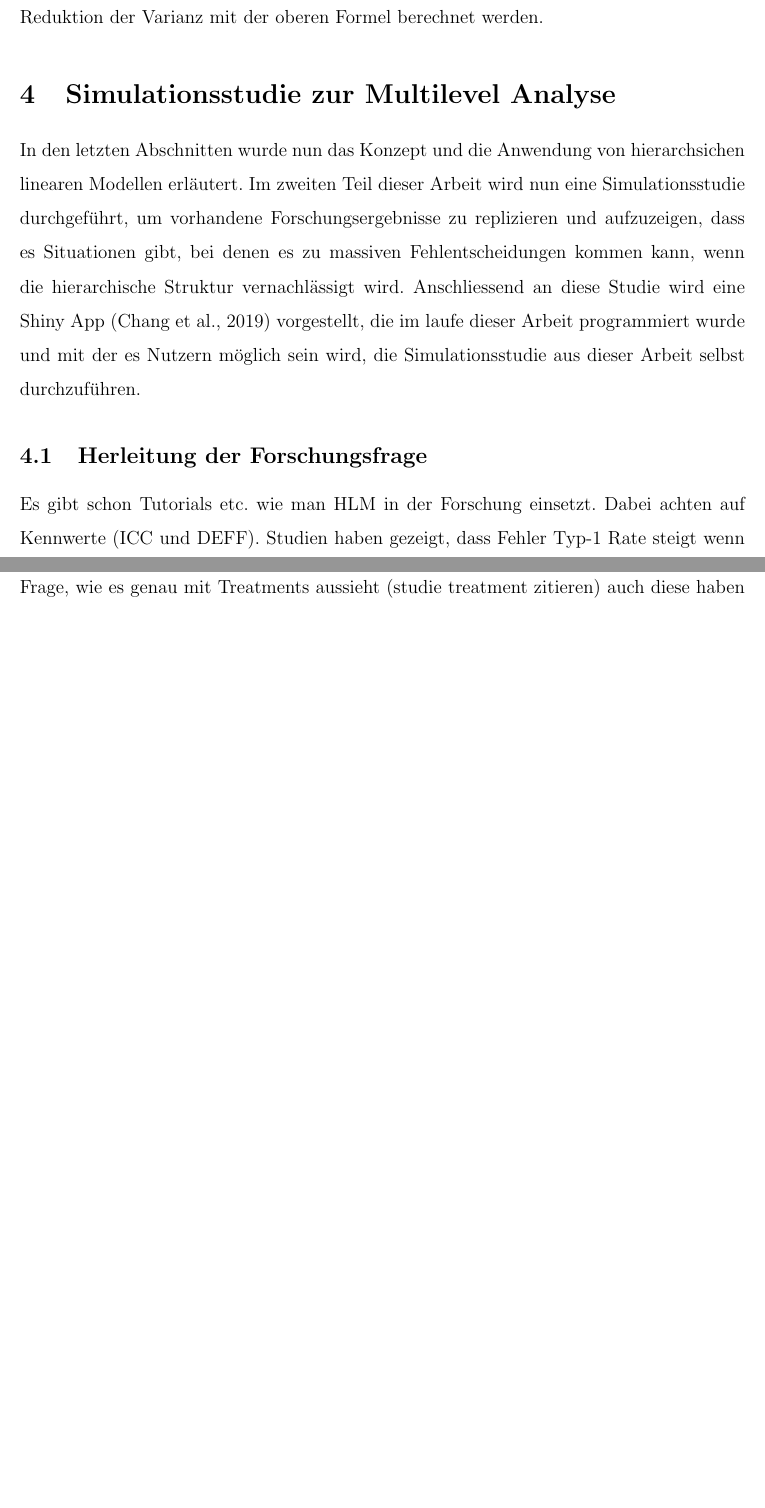
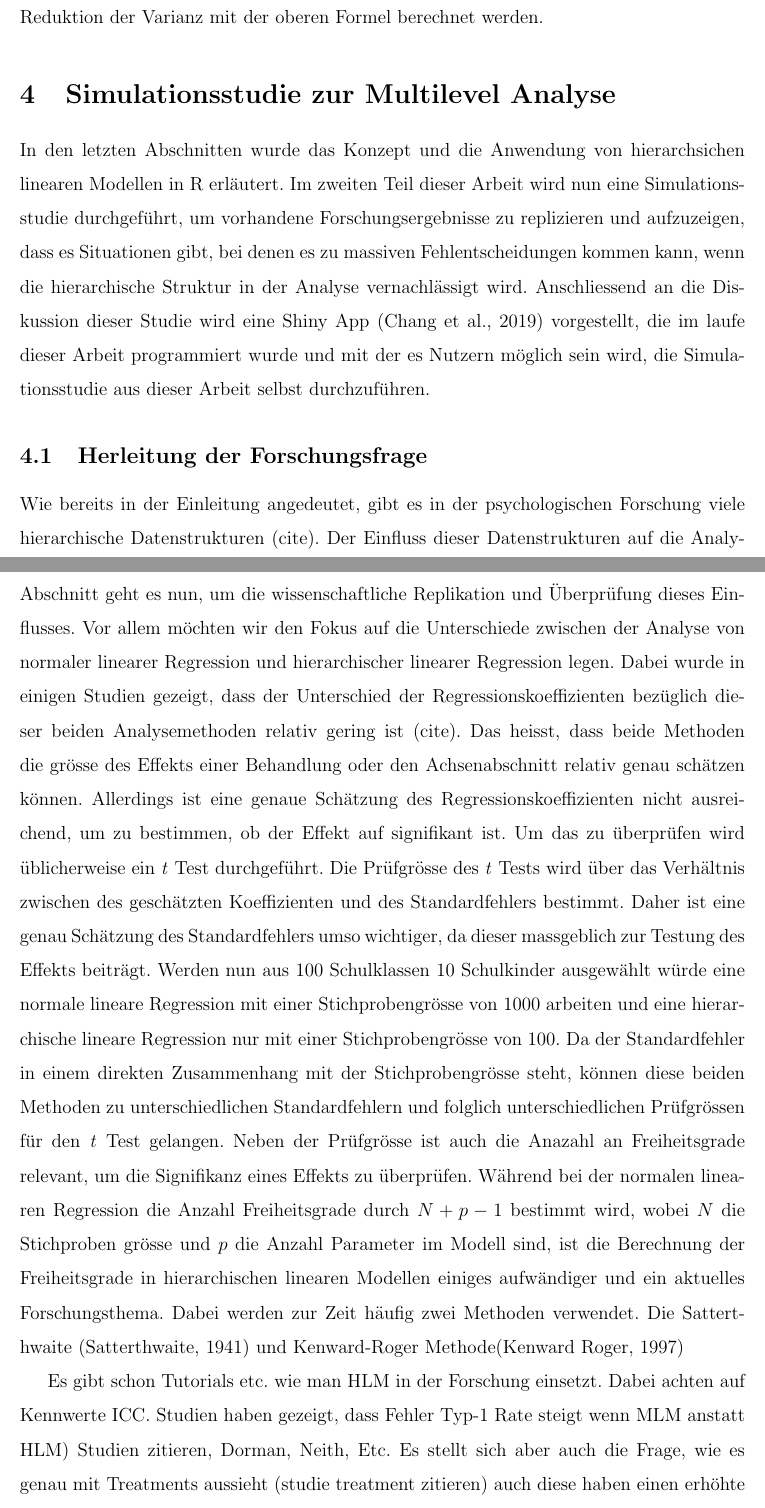
Before and after one commit to noboss93/master_thesis, a LaTeX document (Versionen/masterarbeit_multilevelanalysis.tex): two parts of pages 42 and 43 of 45 before the commit and two parts of pages 42 and 43 of 46 after it, joined at a grey line, cut so that both start at the same text, the shorter picture padded with empty space. Compiled offline with pdfLaTeX.

Commit message:
writing intro research question

```diff
--- a/Versionen/masterarbeit_multilevelanalysis.tex
+++ b/Versionen/masterarbeit_multilevelanalysis.tex
@@ -815,10 +815,13 @@ Die Varianz der Residuen des leeren Modells beträgt $\sigma_{0}^2 = 44$ und die
 Daraus kann nun geschlossen werden, dass durch die Hinzunahme der Anzahl gelösten Übungsaufgaben als Prädiktor für die erreichte Punktzahl in der Mathematikprüfung eine Reduktion der Residualvarianz von 34\% erreicht wird. Da wir in unserem Modell nur eine Level-1 Variable als festen Effekt hinzugefügt haben, kann keine weitere PRV für den Achsenabschnitt und der Steigung berechnet werden. Möchte man die Varianzen dieser beiden Koeffiziente reduzieren, müssen wie bereits in Abschnitt \ref{section:variability} besprochen Level-2 Variablen in das Modell aufgenommen werden. Erst dann kann auch die proportionale Reduktion der Varianz mit der oberen Formel berechnet werden.
 
 \section{Simulationsstudie zur Multilevel Analyse}
-In den letzten Abschnitten wurde nun das Konzept und die Anwendung von hierarchsichen linearen Modellen erläutert. Im zweiten Teil dieser Arbeit wird nun eine Simulationsstudie durchgeführt, um vorhandene Forschungsergebnisse zu replizieren und aufzuzeigen, dass es Situationen gibt, bei denen es zu massiven Fehlentscheidungen kommen kann, wenn die hierarchische Struktur vernachlässigt wird. Anschliessend an diese Studie wird eine Shiny App \citep{shiny} vorgestellt, die im laufe dieser Arbeit programmiert wurde und mit der es Nutzern möglich sein wird, die Simulationsstudie aus dieser Arbeit selbst durchzuführen.
+In den letzten Abschnitten wurde das Konzept und die Anwendung von hierarchsichen linearen Modellen in R erläutert. Im zweiten Teil dieser Arbeit wird nun eine Simulationsstudie durchgeführt, um vorhandene Forschungsergebnisse zu replizieren und aufzuzeigen, dass es Situationen gibt, bei denen es zu massiven Fehlentscheidungen kommen kann, wenn die hierarchische Struktur in der Analyse vernachlässigt wird. Anschliessend an die Diskussion dieser Studie wird eine Shiny App \citep{shiny} vorgestellt, die im laufe dieser Arbeit programmiert wurde und mit der es Nutzern möglich sein wird, die Simulationsstudie aus dieser Arbeit selbst durchzuführen.
 
 \subsection{Herleitung der Forschungsfrage}
-Es gibt schon Tutorials etc. wie man HLM in der Forschung einsetzt. Dabei achten auf Kennwerte (ICC und DEFF). Studien haben gezeigt, dass Fehler Typ-1 Rate steigt wenn MLM anstatt HLM) Studien zitieren, Dorman, Neith, Etc. Es stellt sich aber auch die Frage, wie es genau mit Treatments aussieht (studie treatment zitieren) auch diese haben einen erhöhte Typ-1 Rate gefunden. Ziel: replikation der ergebnisse, dass Fehler typ-1 rate erhöht ist und in einen für psychologiestudenten relevanten kontext bringen um das Konzept der HLM den studierenden zu verkaufen.
+Wie bereits in der Einleitung angedeutet, gibt es in der psychologischen Forschung viele hierarchische Datenstrukturen (cite). Der Einfluss dieser Datenstrukturen auf die Analyse wurden konzeptionell in den letzten Abschnitten diskutiert und vorgestellt. In diesem Abschnitt geht es nun, um die wissenschaftliche Replikation und Überprüfung dieses Einflusses. Vor allem möchten wir den Fokus auf die Unterschiede zwischen der Analyse von normaler linearer Regression und hierarchischer linearer Regression legen. Dabei wurde in einigen Studien gezeigt, dass der Unterschied der Regressionskoeffizienten bezüglich dieser beiden Analysemethoden relativ gering ist (cite). Das heisst, dass beide Methoden die grösse des Effekts einer Behandlung oder den Achsenabschnitt relativ genau schätzen können. Allerdings ist eine genaue Schätzung des Regressionskoeffizienten nicht ausreichend, um zu bestimmen, ob der Effekt auf signifikant ist. Um das zu überprüfen wird üblicherweise ein \textit{t} Test durchgeführt. Die Prüfgrösse des \textit{t} Tests wird über das Verhältnis zwischen des geschätzten Koeffizienten und des Standardfehlers bestimmt. Daher ist eine genau Schätzung des Standardfehlers umso wichtiger, da dieser massgeblich zur Testung des Effekts beiträgt. Werden nun aus 100 Schulklassen 10 Schulkinder ausgewählt würde eine normale lineare Regression mit einer Stichprobengrösse von 1000 arbeiten und eine hierarchische lineare Regression nur mit einer Stichprobengrösse von 100. Da der Standardfehler in einem direkten Zusammenhang mit der Stichprobengrösse steht, können diese beiden Methoden zu unterschiedlichen Standardfehlern und folglich unterschiedlichen Prüfgrössen für den \textit{t} Test gelangen.
+Neben der Prüfgrösse ist auch die Anazahl an Freiheitsgrade relevant, um die Signifikanz eines Effekts zu überprüfen. Während bei der normalen linearen Regression die Anzahl Freiheitsgrade durch $N + p - 1$ bestimmt wird, wobei $N$ die Stichproben grösse und $p$ die Anzahl Parameter im Modell sind, ist die Berechnung der Freiheitsgrade in hierarchischen linearen Modellen einiges aufwändiger und ein aktuelles Forschungsthema. Dabei werden zur Zeit häufig zwei Methoden verwendet. Die Satterthwaite (Satterthwaite, 1941) und Kenward-Roger Methode(Kenward Roger, 1997)
+
+Es gibt schon Tutorials etc. wie man HLM in der Forschung einsetzt. Dabei achten auf Kennwerte ICC. Studien haben gezeigt, dass Fehler Typ-1 Rate steigt wenn MLM anstatt HLM) Studien zitieren, Dorman, Neith, Etc. Es stellt sich aber auch die Frage, wie es genau mit Treatments aussieht (studie treatment zitieren) auch diese haben einen erhöhte Typ-1 Rate gefunden. Ziel: replikation der ergebnisse, dass Fehler typ-1 rate erhöht ist und in einen für psychologiestudenten relevanten kontext bringen um das Konzept der HLM den studierenden zu verkaufen.
 H1: betas werden genau geschätzt
 H2: SE bei Effekt von 0 zu klein bei MLM -> folglich zu viele $p$-Werte < 0.05
 \subsection{Design der Simulationsstudie}
```
Also changed, not shown: Versionen/masterarbeit_multilevelanalysis.pdf, Versionen/masterarbeit_multilevelanalysis.tex (2 more changed lines), 5 other files.
